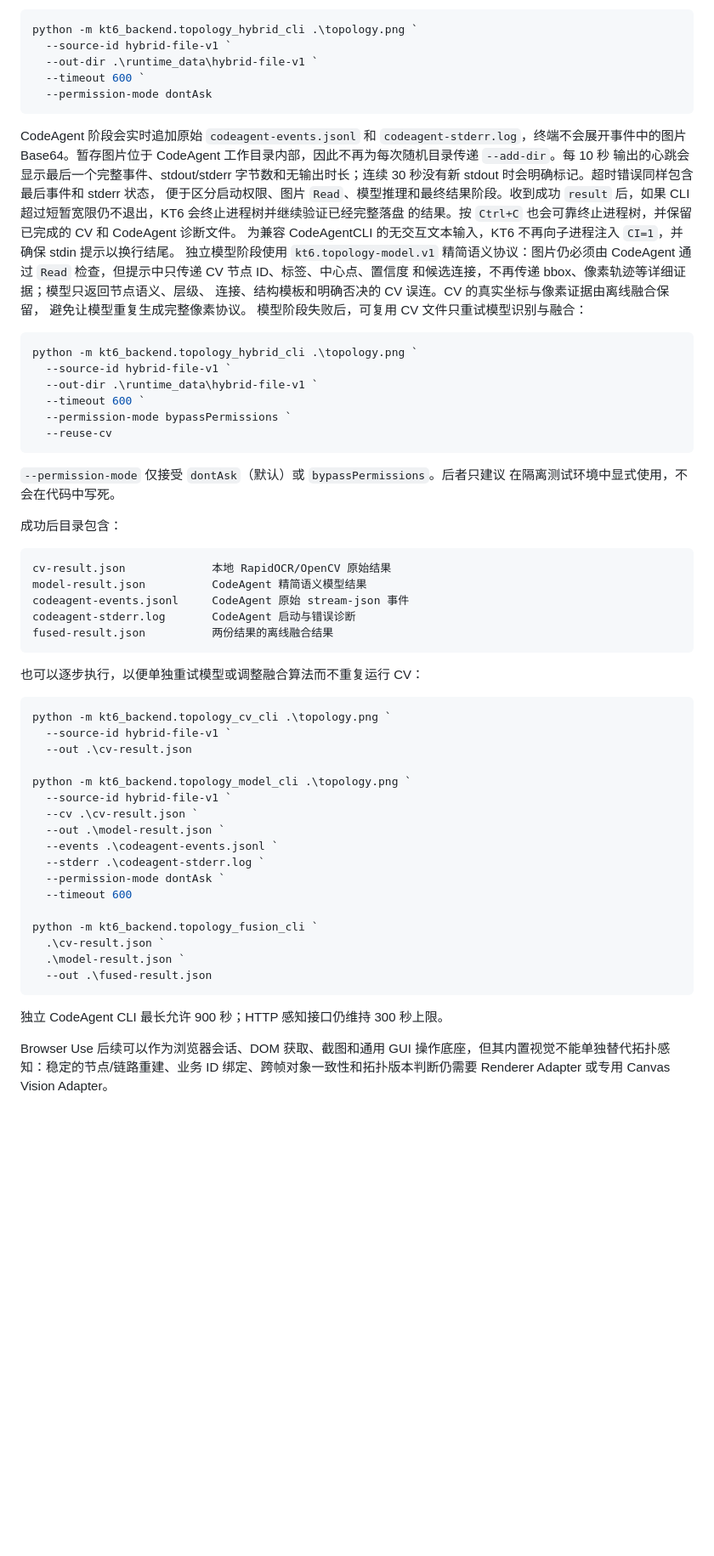
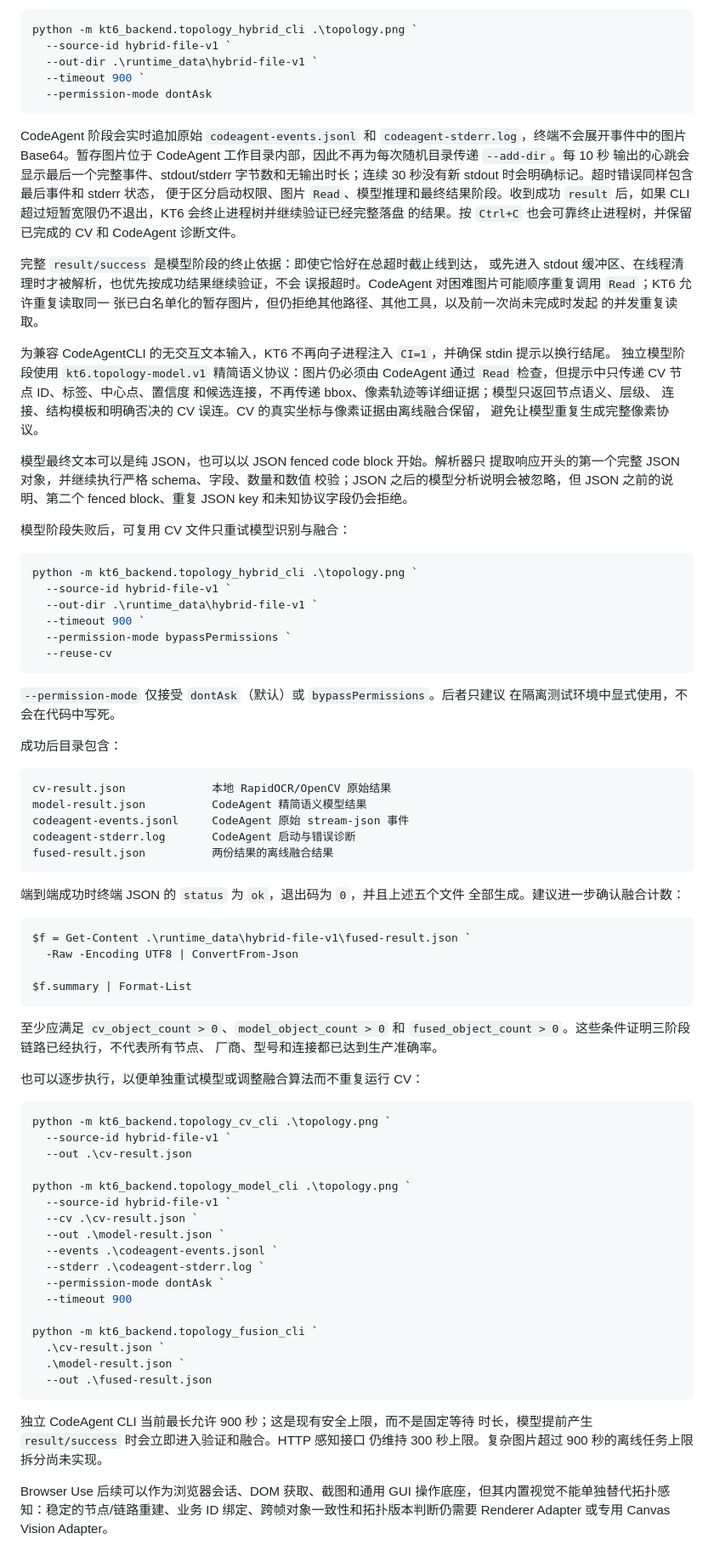
Before and after one commit to yaaangzh/kt6-gui-agent-demo, a Markdown page: README.md, the part around one of its changes. Shown at 85% size. Drawn GitHub-style; blank space fills up the shorter version.

````diff
--- a/README.md
+++ b/README.md
@@ -143,7 +147,7 @@ python -m kt6_backend.topology_image_cli .\topology.png `
 python -m kt6_backend.topology_hybrid_cli .\topology.png `
   --source-id hybrid-file-v1 `
   --out-dir .\runtime_data\hybrid-file-v1 `
-  --timeout 600 `
+  --timeout 900 `
   --permission-mode dontAsk
 ```
 
@@ -156,6 +160,13 @@ CodeAgent 工作目录内部，因此不再为每次随机目录传递 `--add-di
 后，如果 CLI 超过短暂宽限仍不退出，KT6 会终止进程树并继续验证已经完整落盘
 的结果。按 `Ctrl+C` 也会可靠终止进程树，并保留已完成的 CV 和 CodeAgent
 诊断文件。
+
+完整 `result/success` 是模型阶段的终止依据：即使它恰好在总超时截止线到达，
+或先进入 stdout 缓冲区、在线程清理时才被解析，也优先按成功结果继续验证，不会
+误报超时。CodeAgent 对困难图片可能顺序重复调用 `Read`；KT6 允许重复读取同一
+张已白名单化的暂存图片，但仍拒绝其他路径、其他工具，以及前一次尚未完成时发起
+的并发重复读取。
+
 为兼容 CodeAgentCLI 的无交互文本输入，KT6 不再向子进程注入 `CI=1`，并确保
 stdin 提示以换行结尾。
 独立模型阶段使用 `kt6.topology-model.v1` 精简语义协议：图片仍必须由
@@ -163,13 +174,19 @@ CodeAgent 通过 `Read` 检查，但提示中只传递 CV 节点 ID、标签、
 和候选连接，不再传递 bbox、像素轨迹等详细证据；模型只返回节点语义、层级、
 连接、结构模板和明确否决的 CV 误连。CV 的真实坐标与像素证据由离线融合保留，
 避免让模型重复生成完整像素协议。
+
+模型最终文本可以是纯 JSON，也可以以 JSON fenced code block 开始。解析器只
+提取响应开头的第一个完整 JSON 对象，并继续执行严格 schema、字段、数量和数值
+校验；JSON 之后的模型分析说明会被忽略，但 JSON 之前的说明、第二个 fenced
+block、重复 JSON key 和未知协议字段仍会拒绝。
+
 模型阶段失败后，可复用 CV 文件只重试模型识别与融合：
 
 ```powershell
 python -m kt6_backend.topology_hybrid_cli .\topology.png `
   --source-id hybrid-file-v1 `
   --out-dir .\runtime_data\hybrid-file-v1 `
-  --timeout 600 `
+  --timeout 900 `
   --permission-mode bypassPermissions `
   --reuse-cv
 ```
@@ -187,6 +204,20 @@ codeagent-stderr.log       CodeAgent 启动与错误诊断
 fused-result.json          两份结果的离线融合结果
 ```
 
+端到端成功时终端 JSON 的 `status` 为 `ok`，退出码为 `0`，并且上述五个文件
+全部生成。建议进一步确认融合计数：
+
+```powershell
+$f = Get-Content .\runtime_data\hybrid-file-v1\fused-result.json `
+  -Raw -Encoding UTF8 | ConvertFrom-Json
+
+$f.summary | Format-List
+```
+
+至少应满足 `cv_object_count > 0`、`model_object_count > 0` 和
+`fused_object_count > 0`。这些条件证明三阶段链路已经执行，不代表所有节点、
+厂商、型号和连接都已达到生产准确率。
+
 也可以逐步执行，以便单独重试模型或调整融合算法而不重复运行 CV：
 
 ```powershell
@@ -201,7 +232,7 @@ python -m kt6_backend.topology_model_cli .\topology.png `
   --events .\codeagent-events.jsonl `
   --stderr .\codeagent-stderr.log `
   --permission-mode dontAsk `
-  --timeout 600
+  --timeout 900
 
 python -m kt6_backend.topology_fusion_cli `
   .\cv-result.json `
@@ -209,7 +240,9 @@ python -m kt6_backend.topology_fusion_cli `
   --out .\fused-result.json
 ```
 
-独立 CodeAgent CLI 最长允许 900 秒；HTTP 感知接口仍维持 300 秒上限。
+独立 CodeAgent CLI 当前最长允许 900 秒；这是现有安全上限，而不是固定等待
+时长，模型提前产生 `result/success` 时会立即进入验证和融合。HTTP 感知接口
+仍维持 300 秒上限。复杂图片超过 900 秒的离线任务上限拆分尚未实现。
 
 Browser Use 后续可以作为浏览器会话、DOM 获取、截图和通用 GUI 操作底座，但其内置视觉不能单独替代拓扑感知：稳定的节点/链路重建、业务 ID 绑定、跨帧对象一致性和拓扑版本判断仍需要 Renderer Adapter 或专用 Canvas Vision Adapter。
 
````
Also changed, not shown: other parts of README.md (+17 -2 lines), CODEX_HANDOFF.md (added, +450 -0 lines).
